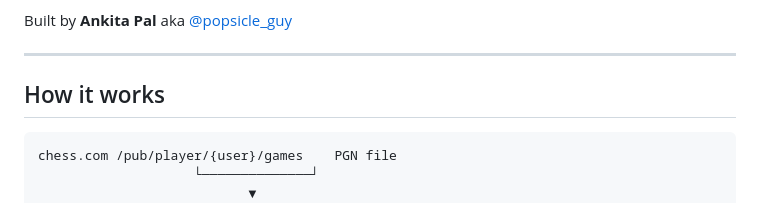
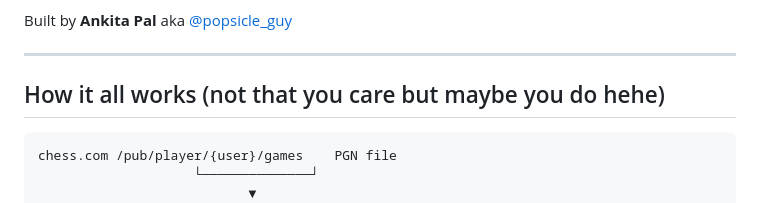
Before and after one commit to 0xafraidoftime/popsicle-bot-lab, a Markdown page: README.md, the part around the change. Rendered like a GitHub page.

Commit message:
Revise 'How it works' section title
Updated section title for clarity and added a light-hearted tone.

````diff
--- a/README.md
+++ b/README.md
@@ -10,7 +10,7 @@ Built by **Ankita Pal** aka [@popsicle_guy](https://www.chess.com/member/popsicl
 
 ---
 
-## How it works
+## How it all works (not that you care but maybe you do hehe)
 
 ```
 chess.com /pub/player/{user}/games    PGN file
````
